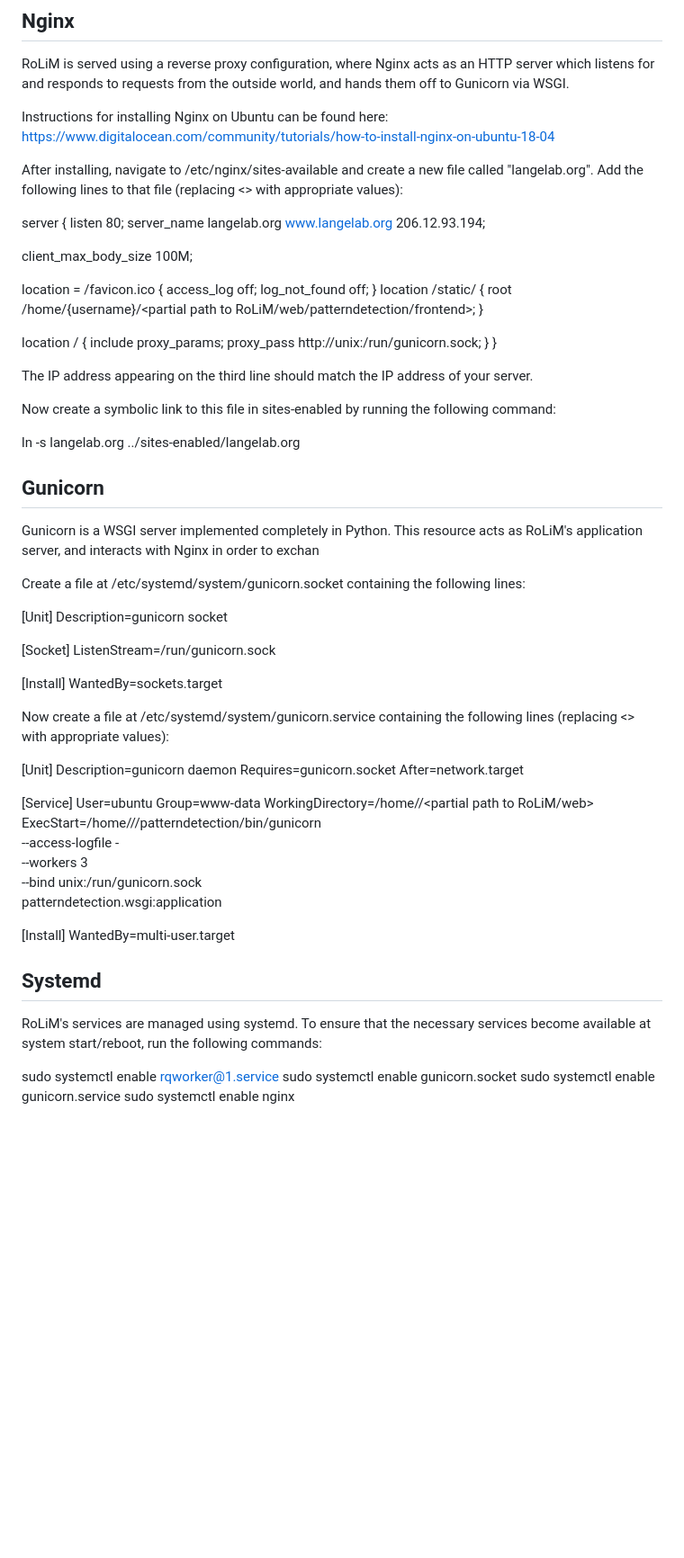
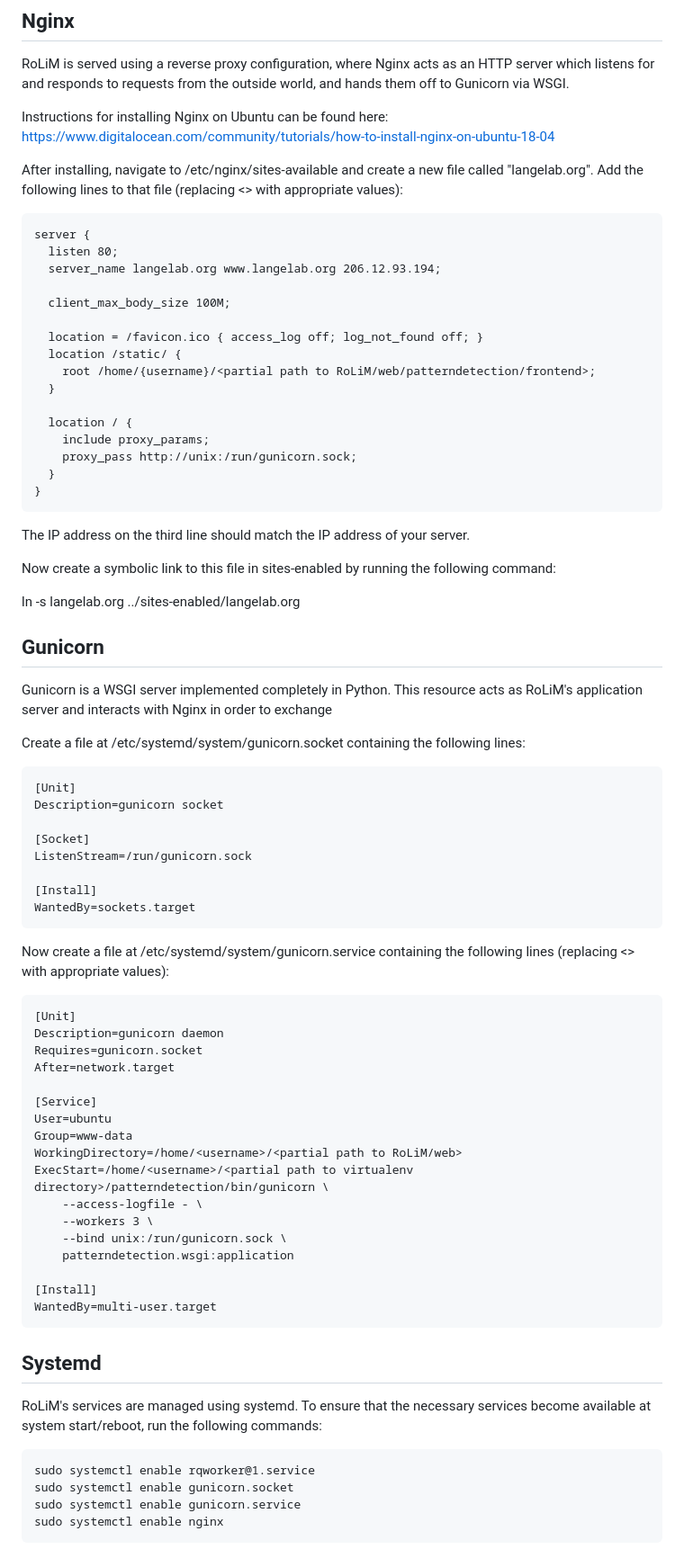
Before and after one commit to LangeLab/RoLiM, a Markdown page: installation.md, the part around the change printed below. Shown: that part at 90% size. Drawn GitHub-style; blank space fills up the shorter version.

````diff
--- a/installation.md
+++ b/installation.md
@@ -156,6 +160,7 @@ Instructions for installing Nginx on Ubuntu can be found here: https://www.digit
 
 After installing, navigate to /etc/nginx/sites-available and create a new file called "langelab.org". Add the following lines to that file (replacing <> with appropriate values):
 
+```
 server {
   listen 80;
   server_name langelab.org www.langelab.org 206.12.93.194;
@@ -172,8 +177,9 @@ server {
     proxy_pass http://unix:/run/gunicorn.sock;
   }
 }
+```
 
-The IP address appearing on the third line should match the IP address of your server.
+The IP address on the third line should match the IP address of your server.
 
 Now create a symbolic link to this file in sites-enabled by running the following command:
 
@@ -181,10 +187,11 @@ ln -s langelab.org ../sites-enabled/langelab.org
 
 ## Gunicorn
 
-Gunicorn is a WSGI server implemented completely in Python. This resource acts as RoLiM's application server, and interacts with Nginx in order to exchan
+Gunicorn is a WSGI server implemented completely in Python. This resource acts as RoLiM's application server and interacts with Nginx in order to exchange
 
 Create a file at /etc/systemd/system/gunicorn.socket containing the following lines:
 
+```
 [Unit]
 Description=gunicorn socket
 
@@ -193,9 +200,11 @@ ListenStream=/run/gunicorn.sock
 
 [Install]
 WantedBy=sockets.target
+```
 
 Now create a file at /etc/systemd/system/gunicorn.service containing the following lines (replacing <> with appropriate values):
 
+```
 [Unit]
 Description=gunicorn daemon
 Requires=gunicorn.socket
@@ -213,12 +222,15 @@ ExecStart=/home/<username>/<partial path to virtualenv directory>/patterndetecti
 
 [Install]
 WantedBy=multi-user.target
+```
 
 ## Systemd
 
 RoLiM's services are managed using systemd. To ensure that the necessary services become available at system start/reboot, run the following commands:
 
+```
 sudo systemctl enable rqworker@1.service
 sudo systemctl enable gunicorn.socket
 sudo systemctl enable gunicorn.service
 sudo systemctl enable nginx
+```
````
Also changed, not shown: other parts of installation.md (+12 -8 lines).
